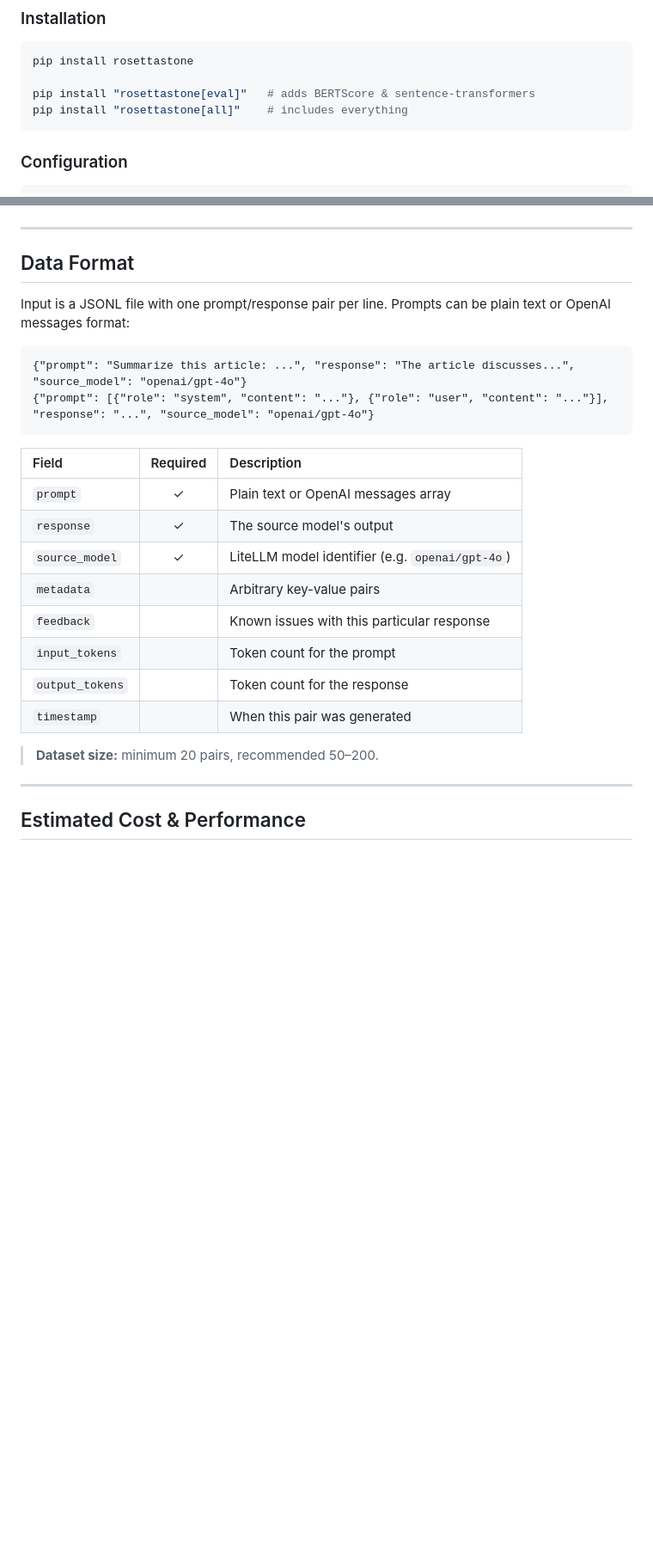
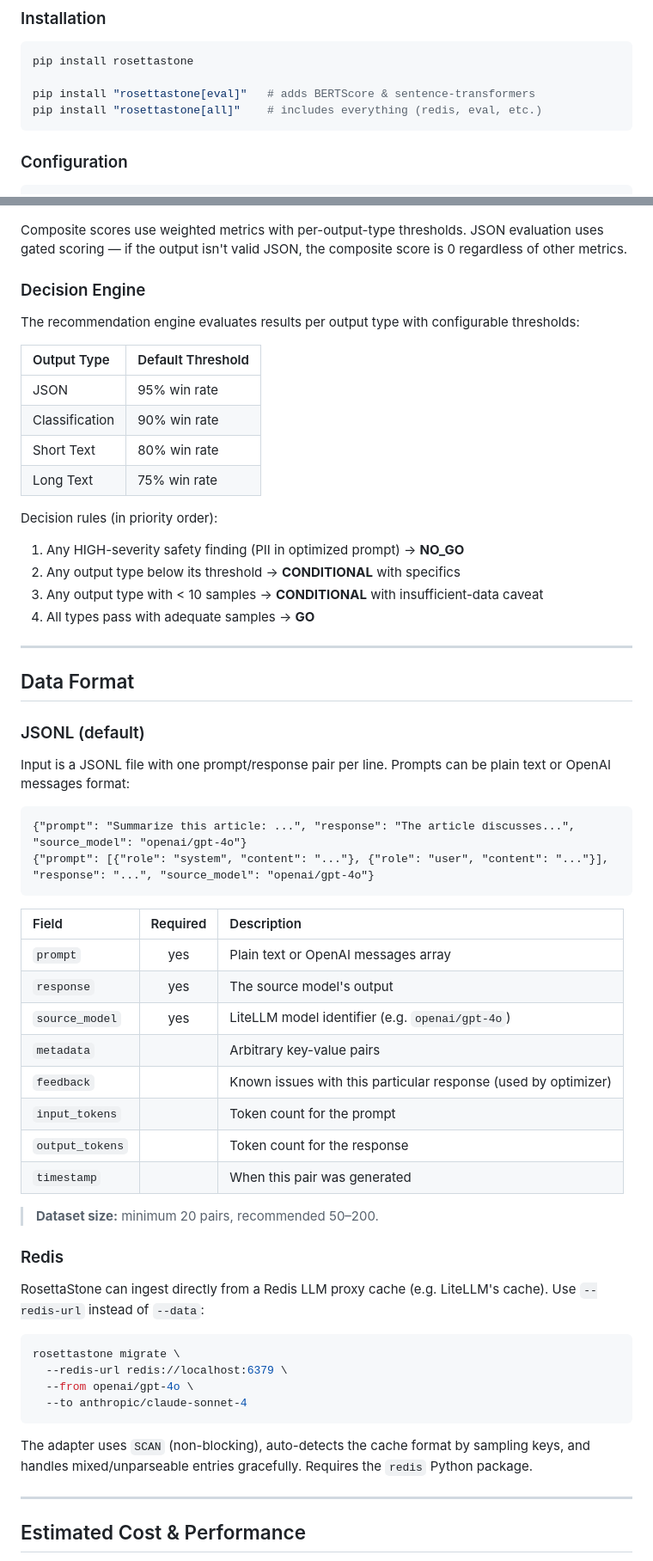
Before and after one commit to ashwinchidambaram/rosettastone, a Markdown page: README.md, 2 parts joined by grey strips. Shown at 86% size. Rendered like a GitHub page; blank space fills up the shorter version.

````diff
--- a/README.md
+++ b/README.md
@@ -58,7 +59,7 @@ The core insight: your production data already defines how your model should beh
 pip install rosettastone
 
 pip install "rosettastone[eval]"   # adds BERTScore & sentence-transformers
-pip install "rosettastone[all]"    # includes everything
+pip install "rosettastone[all]"    # includes everything (redis, eval, etc.)
 ```
 
 ### Configuration
@@ -171,8 +208,29 @@ flowchart LR
 ```
+
+Composite scores use weighted metrics with per-output-type thresholds. JSON evaluation uses gated scoring — if the output isn't valid JSON, the composite score is 0 regardless of other metrics.
+
+### Decision Engine
+
+The recommendation engine evaluates results per output type with configurable thresholds:
+
+| Output Type | Default Threshold |
+|:---|:---|
+| JSON | 95% win rate |
+| Classification | 90% win rate |
+| Short Text | 80% win rate |
+| Long Text | 75% win rate |
+
+Decision rules (in priority order):
+1. Any HIGH-severity safety finding (PII in optimized prompt) → **NO_GO**
+2. Any output type below its threshold → **CONDITIONAL** with specifics
+3. Any output type with < 10 samples → **CONDITIONAL** with insufficient-data caveat
+4. All types pass with adequate samples → **GO**
 
 ---
 
 ## Data Format
+
+### JSONL (default)
 
 Input is a JSONL file with one prompt/response pair per line. Prompts can be plain text or OpenAI messages format:
 
@@ -183,16 +241,29 @@ Input is a JSONL file with one prompt/response pair per line. Prompts can be pla
 
 | Field | Required | Description |
 |:---|:---:|:---|
-| `prompt` | ✓ | Plain text or OpenAI messages array |
-| `response` | ✓ | The source model's output |
-| `source_model` | ✓ | LiteLLM model identifier (e.g. `openai/gpt-4o`) |
+| `prompt` | yes | Plain text or OpenAI messages array |
+| `response` | yes | The source model's output |
+| `source_model` | yes | LiteLLM model identifier (e.g. `openai/gpt-4o`) |
 | `metadata` | | Arbitrary key-value pairs |
-| `feedback` | | Known issues with this particular response |
+| `feedback` | | Known issues with this particular response (used by optimizer) |
 | `input_tokens` | | Token count for the prompt |
 | `output_tokens` | | Token count for the response |
 | `timestamp` | | When this pair was generated |
 
 > **Dataset size:** minimum 20 pairs, recommended 50–200.
+
+### Redis
+
+RosettaStone can ingest directly from a Redis LLM proxy cache (e.g. LiteLLM's cache). Use `--redis-url` instead of `--data`:
+
+```bash
+rosettastone migrate \
+  --redis-url redis://localhost:6379 \
+  --from openai/gpt-4o \
+  --to anthropic/claude-sonnet-4
+```
+
+The adapter uses `SCAN` (non-blocking), auto-detects the cache format by sampling keys, and handles mixed/unparseable entries gracefully. Requires the `redis` Python package.
 
 ---
 
````
Also changed, not shown: other parts of README.md (+99 -30 lines).
